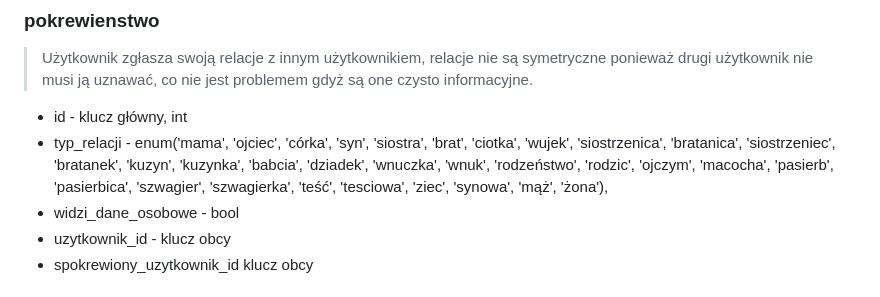
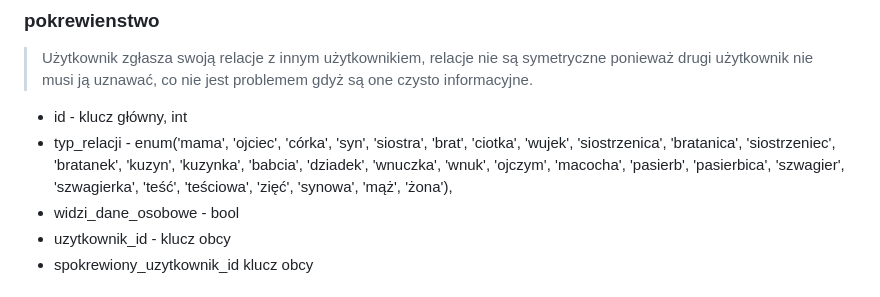
Before and after one commit to KnownTOmb/cccccccccccccccccccccccccccccccccccccccc, a Markdown page: dokument/PROJEKT.md, the part around the change. Drawn GitHub-style.

Commit message:
dodanie mapy pokrewienstw i modyfikacja typ_relacji w dokumencie

```diff
--- a/dokument/PROJEKT.md
+++ b/dokument/PROJEKT.md
@@ -118,7 +118,7 @@ Boolowski typ danych jest reprezentowany przez tinyint(1).
 > Użytkownik zgłasza swoją relacje z innym użytkownikiem, relacje nie są symetryczne ponieważ drugi użytkownik nie musi ją uznawać, co nie jest problemem gdyż są one czysto informacyjne.
 
 * id -                  klucz główny, int
-* typ\_relacji -         enum('mama', 'ojciec', 'córka', 'syn', 'siostra', 'brat', 'ciotka', 'wujek', 'siostrzenica', 'bratanica', 'siostrzeniec', 'bratanek', 'kuzyn', 'kuzynka', 'babcia', 'dziadek', 'wnuczka', 'wnuk', 'rodzeństwo', 'rodzic', 'ojczym', 'macocha', 'pasierb', 'pasierbica', 'szwagier', 'szwagierka', 'teść', 'tesciowa', 'ziec', 'synowa', 'mąż', 'żona'),
+* typ\_relacji -         enum('mama', 'ojciec', 'córka', 'syn', 'siostra', 'brat', 'ciotka', 'wujek', 'siostrzenica', 'bratanica', 'siostrzeniec', 'bratanek', 'kuzyn', 'kuzynka', 'babcia', 'dziadek', 'wnuczka', 'wnuk', 'ojczym', 'macocha', 'pasierb', 'pasierbica', 'szwagier', 'szwagierka', 'teść', 'teściowa', 'zięć', 'synowa', 'mąż', 'żona'),
 * widzi_dane_osobowe -	 bool
 * uzytkownik\_id -           klucz obcy
 * spokrewiony\_uzytkownik\_id klucz obcy
```
Also changed, not shown: rozne/mapa_pokrewienstw.png (added), 1 other file.
